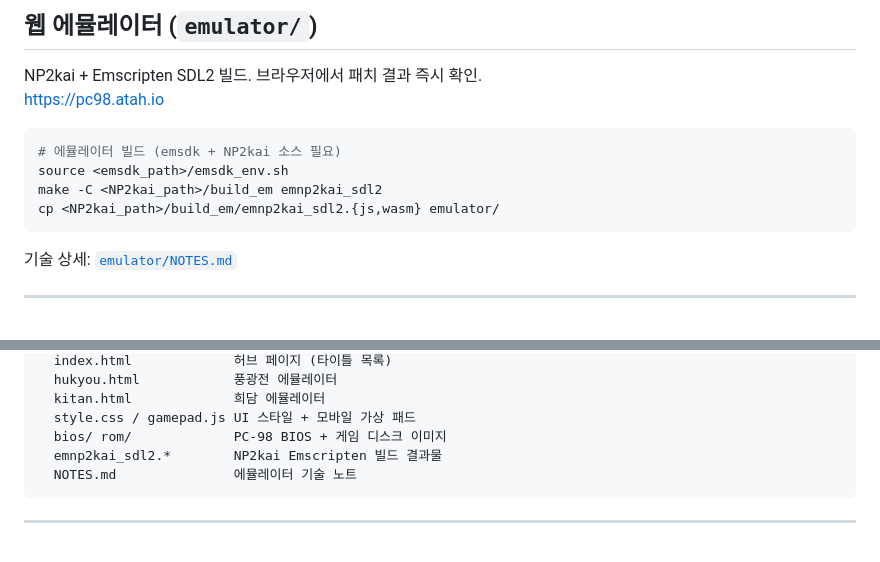
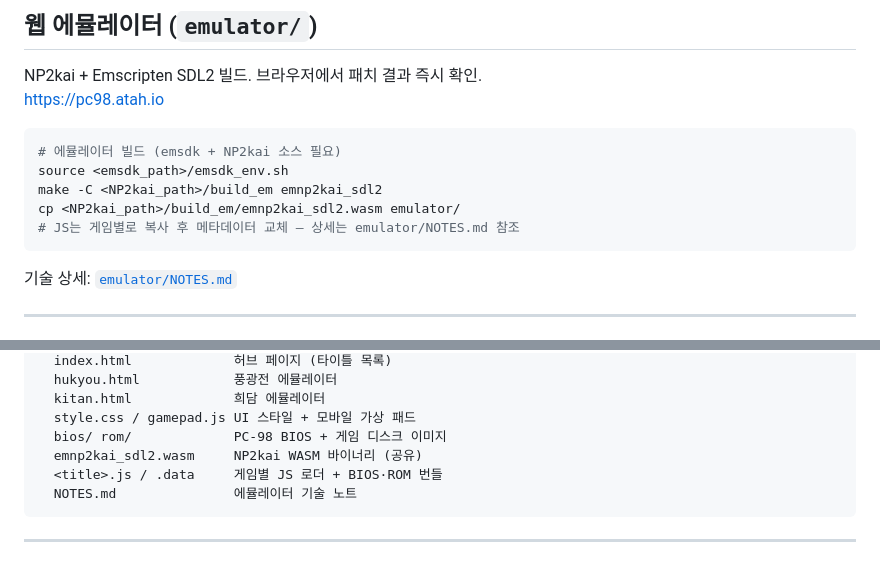
Before and after one commit to flvrdoyster/gensei-pc98, a Markdown page: README.md, 2 parts joined by grey strips. Drawn GitHub-style.

````diff
--- a/README.md
+++ b/README.md
@@ -23,7 +23,8 @@ https://pc98.atah.io
 # 에뮬레이터 빌드 (emsdk + NP2kai 소스 필요)
 source <emsdk_path>/emsdk_env.sh
 make -C <NP2kai_path>/build_em emnp2kai_sdl2
-cp <NP2kai_path>/build_em/emnp2kai_sdl2.{js,wasm} emulator/
+cp <NP2kai_path>/build_em/emnp2kai_sdl2.wasm emulator/
+# JS는 게임별로 복사 후 메타데이터 교체 — 상세는 emulator/NOTES.md 참조
 ```
 
 기술 상세: [`emulator/NOTES.md`](emulator/NOTES.md)
@@ -80,7 +81,8 @@ emulator/
   kitan.html             희담 에뮬레이터
   style.css / gamepad.js UI 스타일 + 모바일 가상 패드
   bios/ rom/             PC-98 BIOS + 게임 디스크 이미지
-  emnp2kai_sdl2.*        NP2kai Emscripten 빌드 결과물
+  emnp2kai_sdl2.wasm     NP2kai WASM 바이너리 (공유)
+  <title>.js / .data     게임별 JS 로더 + BIOS·ROM 번들
   NOTES.md               에뮬레이터 기술 노트
 ```
 
````
Also changed, not shown: docs/NOTES.md (+40 -17 lines), emulator/NOTES.md (+40 -17 lines).
